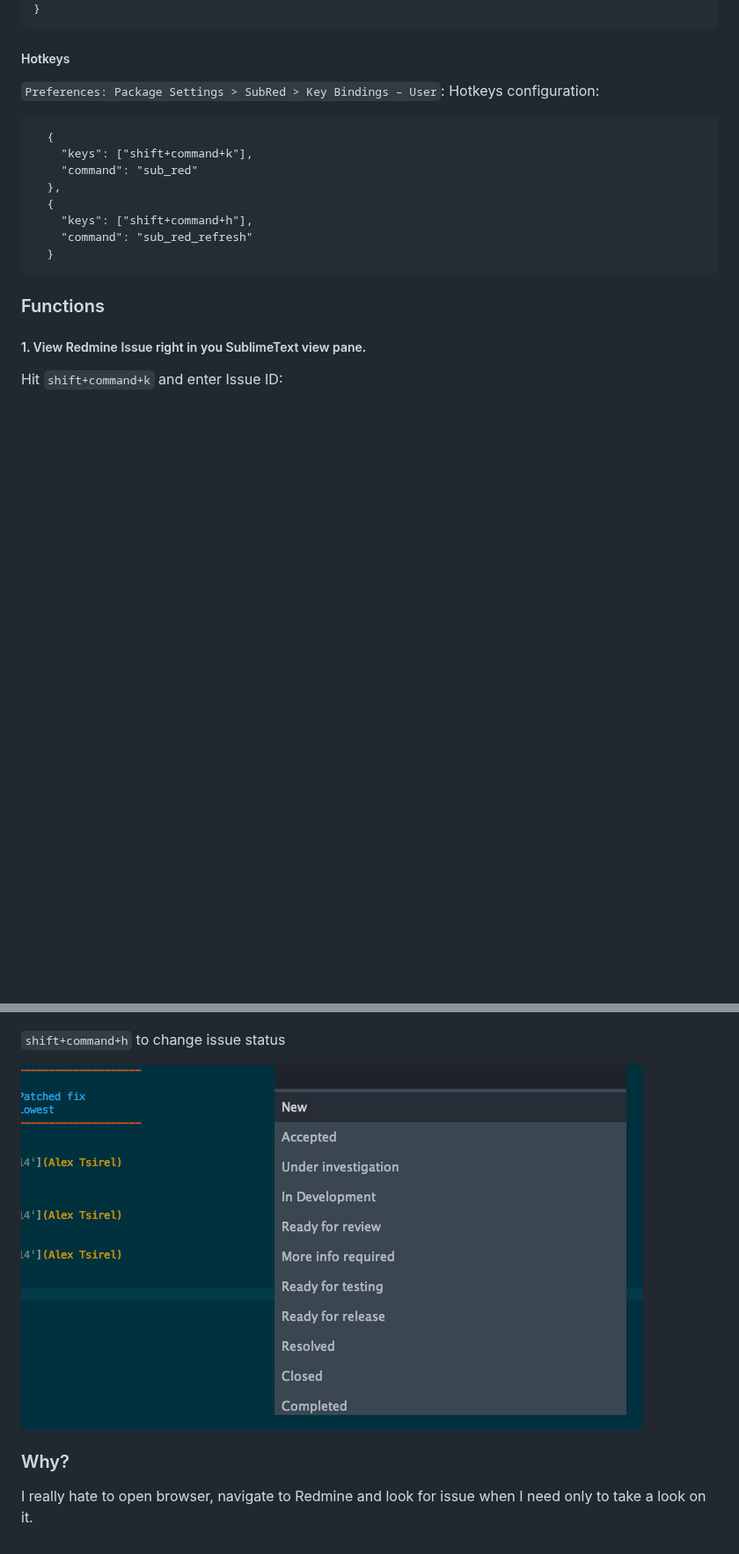
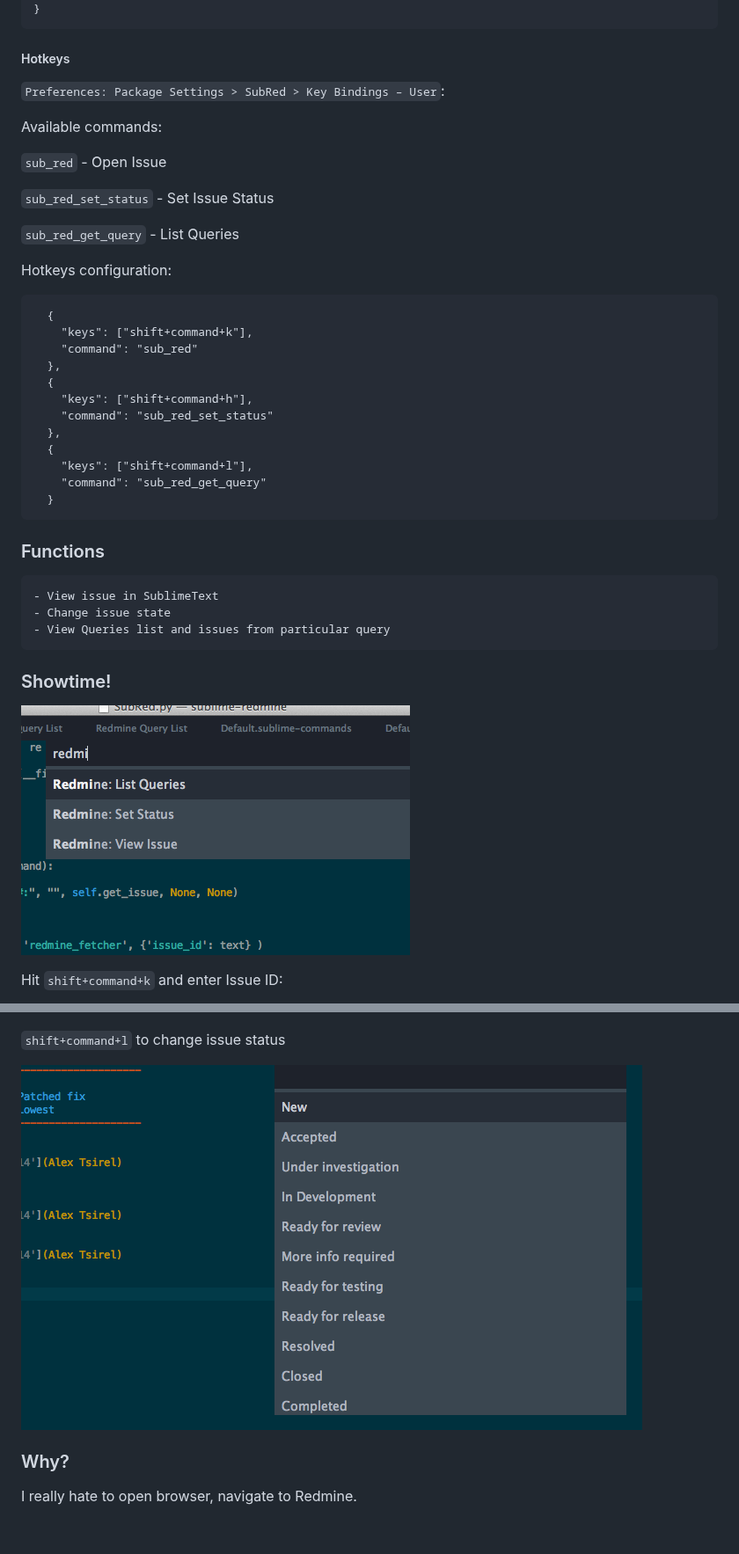
Before and after one commit to noma4i/SubRed, a Markdown page: README.md, 2 parts joined by grey strips. Shown at 88% size. Drawn GitHub-style; pictures changed too: screenshots/query.png (added); blank space fills up the shorter version.

Commit message:
Screenshot and updated Readme

````diff
--- a/README.md
+++ b/README.md
@@ -19,6 +19,15 @@ Set the `redmine_url` and `api_key` in `Preferences: Package Settings > SubRed >
 
 ##### Hotkeys
 `Preferences: Package Settings > SubRed > Key Bindings – User`:
+
+Available commands:
+
+`sub_red` - Open Issue
+
+`sub_red_set_status` - Set Issue Status
+
+`sub_red_get_query` - List Queries
+
 Hotkeys configuration:
 
 ```
@@ -28,13 +37,23 @@ Hotkeys configuration:
   },
   {
     "keys": ["shift+command+h"],
-    "command": "sub_red_refresh"
+    "command": "sub_red_set_status"
+  },
+  {
+    "keys": ["shift+command+l"],
+    "command": "sub_red_get_query"
   }
 ```
 
 ### Functions
 
-##### 1. View Redmine Issue right in you SublimeText view pane.
+	- View issue in SublimeText
+	- Change issue state
+	- View Queries list and issues from particular query
+
+### Showtime!
+![Query](screenshots/query.png?raw=true)
+
 Hit `shift+command+k` and enter Issue ID:
 
 ![Search for issue](screenshots/search_id.png?raw=true)
@@ -42,5 +61,5 @@ Hit `shift+command+k` and enter Issue ID:
 New view will open for each issue you search:
 ![Issue served](screenshots/issue.png?raw=true)
 
-`shift+command+h` to change issue status
+`shift+command+l` to change issue status
 
@@ -48,4 +67,4 @@ New view will open for each issue you search:
 
 ### Why?
 
-I really hate to open browser, navigate to Redmine and look for issue when I need only to take a look on it.
+I really hate to open browser, navigate to Redmine.
````
Also changed, not shown: other parts of README.md (+1 -1 lines).
